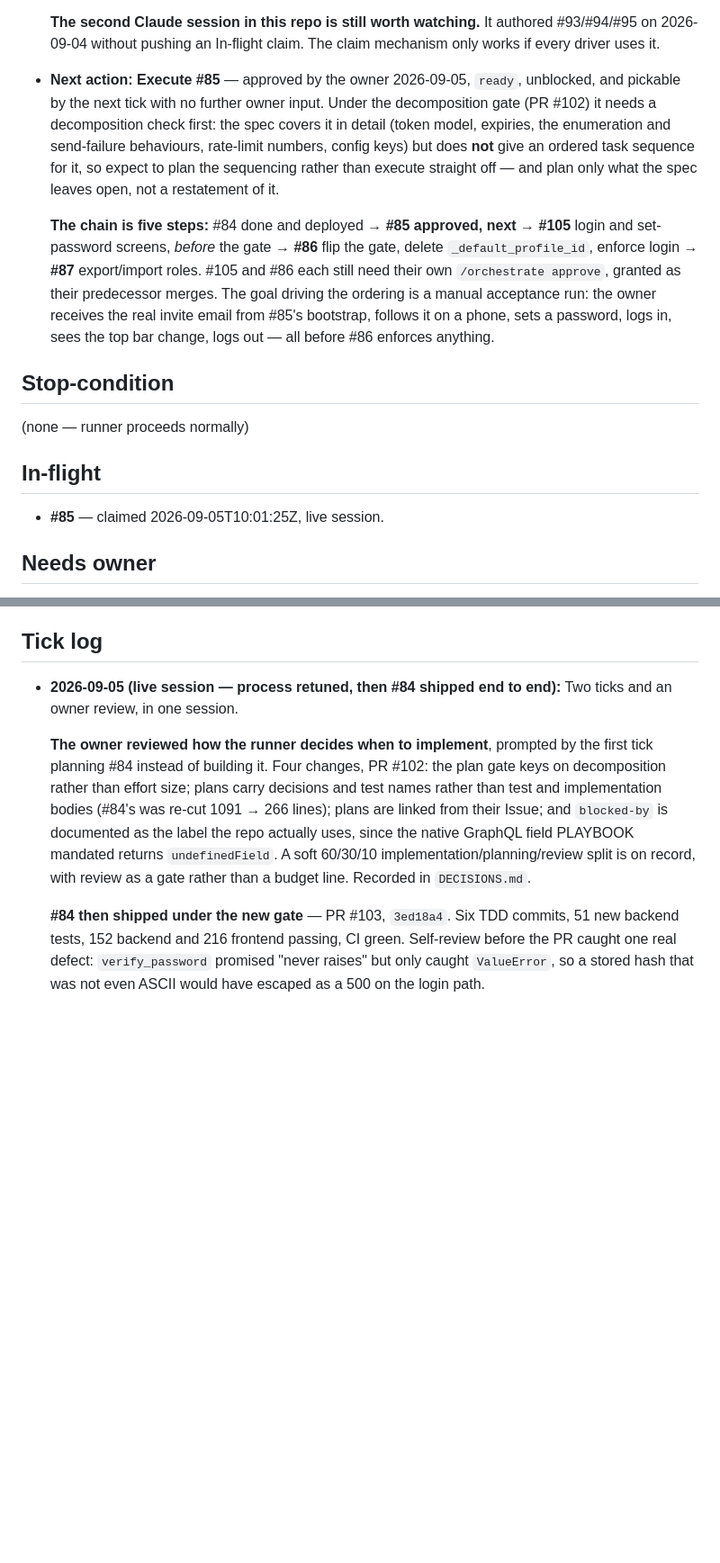
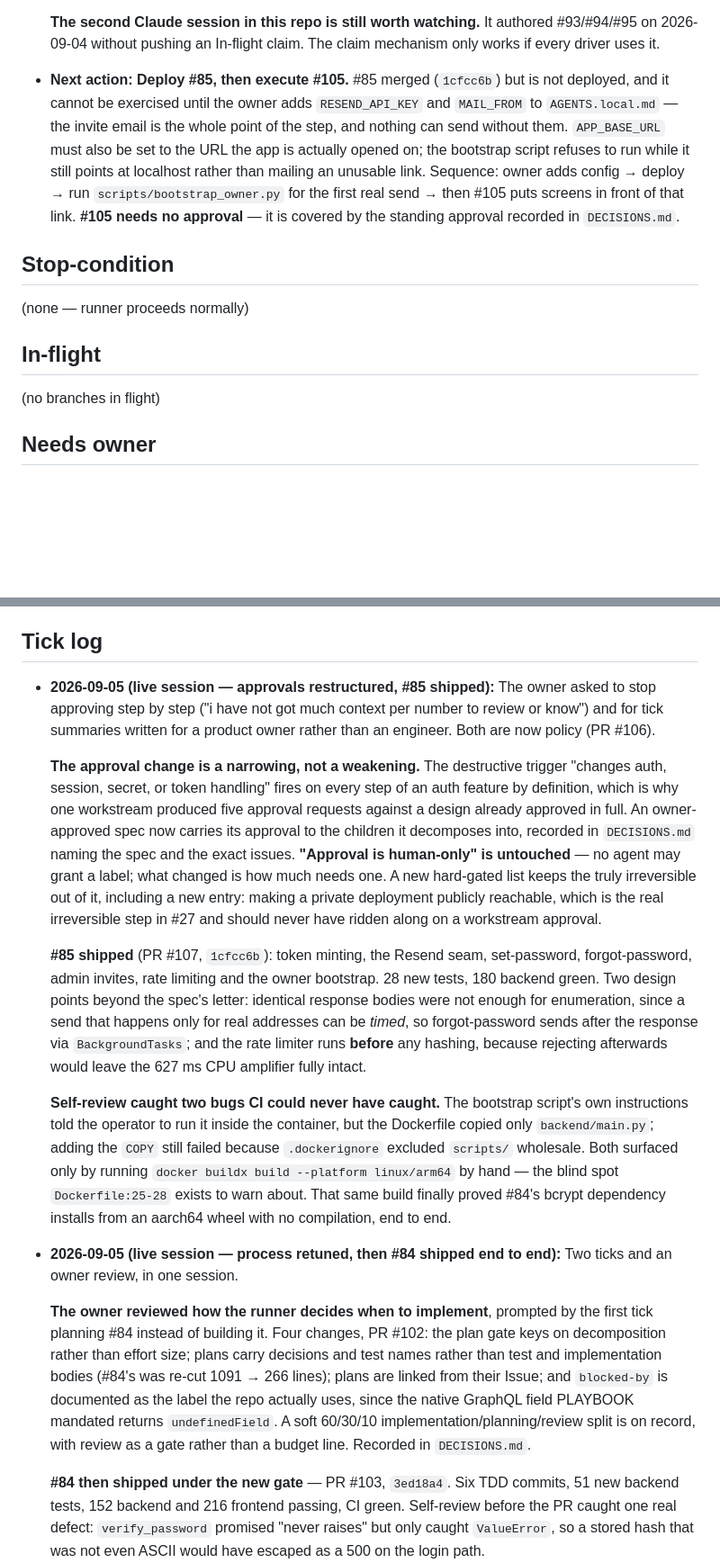
Before and after one commit to kapekost/workout-tracker, a Markdown page: docs/orchestration/STATE.md, 2 parts joined by grey strips. Shown at 90% size. Rendered like a GitHub page; blank space fills up the shorter version.

Commit message:
orchestration: #85 shipped, approvals restructured, claim cleared
Co-Authored-By: Claude Opus 5 <noreply@anthropic.com>
Claude-Session: https://claude.ai/code/session_01AHLFBDedoKJcJnby9vR6YD

```diff
--- a/docs/orchestration/STATE.md
+++ b/docs/orchestration/STATE.md
@@ -45,26 +45,20 @@
   **The second Claude session in this repo is still worth watching.** It authored #93/#94/#95 on
   2026-09-04 without pushing an In-flight claim. The claim mechanism only works if every driver
   uses it.
-- **Next action:** **Execute #85** — approved by the owner 2026-09-05, `ready`, unblocked, and
-  pickable by the next tick with no further owner input. Under the decomposition gate (PR #102) it
-  needs a decomposition check first: the spec covers it in detail (token model, expiries, the
-  enumeration and send-failure behaviours, rate-limit numbers, config keys) but does **not** give an
-  ordered task sequence for it, so expect to plan the sequencing rather than execute straight off —
-  and plan only what the spec leaves open, not a restatement of it.
-
-  **The chain is five steps:** #84 done and deployed → **#85 approved, next** → **#105** login and
-  set-password screens, *before* the gate → **#86** flip the gate, delete `_default_profile_id`,
-  enforce login → **#87** export/import roles. #105 and #86 each still need their own
-  `/orchestrate approve`, granted as their predecessor merges. The goal driving the ordering is a
-  manual acceptance run: the owner receives the real invite email from #85's bootstrap, follows it
-  on a phone, sets a password, logs in, sees the top bar change, logs out — all before #86 enforces
-  anything.
+- **Next action:** **Deploy #85, then execute #105.** #85 merged (`1cfcc6b`) but is not deployed,
+  and it cannot be exercised until the owner adds `RESEND_API_KEY` and `MAIL_FROM` to
+  `AGENTS.local.md` — the invite email is the whole point of the step, and nothing can send without
+  them. `APP_BASE_URL` must also be set to the URL the app is actually opened on; the bootstrap
+  script refuses to run while it still points at localhost rather than mailing an unusable link.
+  Sequence: owner adds config → deploy → run `scripts/bootstrap_owner.py` for the first real send →
+  then #105 puts screens in front of that link. **#105 needs no approval** — it is covered by the
+  standing approval recorded in `DECISIONS.md`.
 
 ## Stop-condition
 (none — runner proceeds normally)
 
 ## In-flight
-- **#85** — claimed 2026-09-05T10:01:25Z, live session.
+(no branches in flight)
 
 ## Needs owner
 - **The accounts chain needs approval per step; #84 and #85 have it, #105/#86/#87 do not.** All of
@@ -149,6 +143,34 @@
   order.
 
 ## Tick log
+- **2026-09-05 (live session — approvals restructured, #85 shipped):** The owner asked to stop
+  approving step by step ("i have not got much context per number to review or know") and for tick
+  summaries written for a product owner rather than an engineer. Both are now policy (PR #106).
+
+  **The approval change is a narrowing, not a weakening.** The destructive trigger "changes auth,
+  session, secret, or token handling" fires on every step of an auth feature by definition, which is
+  why one workstream produced five approval requests against a design already approved in full. An
+  owner-approved spec now carries its approval to the children it decomposes into, recorded in
+  `DECISIONS.md` naming the spec and the exact issues. **"Approval is human-only" is untouched** — no
+  agent may grant a label; what changed is how much needs one. A new hard-gated list keeps the truly
+  irreversible out of it, including a new entry: making a private deployment publicly reachable,
+  which is the real irreversible step in #27 and should never have ridden along on a workstream
+  approval.
+
+  **#85 shipped** (PR #107, `1cfcc6b`): token minting, the Resend seam, set-password,
+  forgot-password, admin invites, rate limiting and the owner bootstrap. 28 new tests, 180 backend
+  green. Two design points beyond the spec's letter: identical response bodies were not enough for
+  enumeration, since a send that happens only for real addresses can be *timed*, so forgot-password
+  sends after the response via `BackgroundTasks`; and the rate limiter runs **before** any hashing,
+  because rejecting afterwards would leave the 627 ms CPU amplifier fully intact.
+
+  **Self-review caught two bugs CI could never have caught.** The bootstrap script's own instructions
+  told the operator to run it inside the container, but the Dockerfile copied only `backend/main.py`;
+  adding the `COPY` still failed because `.dockerignore` excluded `scripts/` wholesale. Both surfaced
+  only by running `docker buildx build --platform linux/arm64` by hand — the blind spot
+  `Dockerfile:25-28` exists to warn about. That same build finally proved #84's bcrypt dependency
+  installs from an aarch64 wheel with no compilation, end to end.
+
 - **2026-09-05 (live session — process retuned, then #84 shipped end to end):** Two ticks and an
   owner review, in one session.
 
```
Also changed, not shown: other parts of docs/orchestration/STATE.md (+1 -1 lines).
